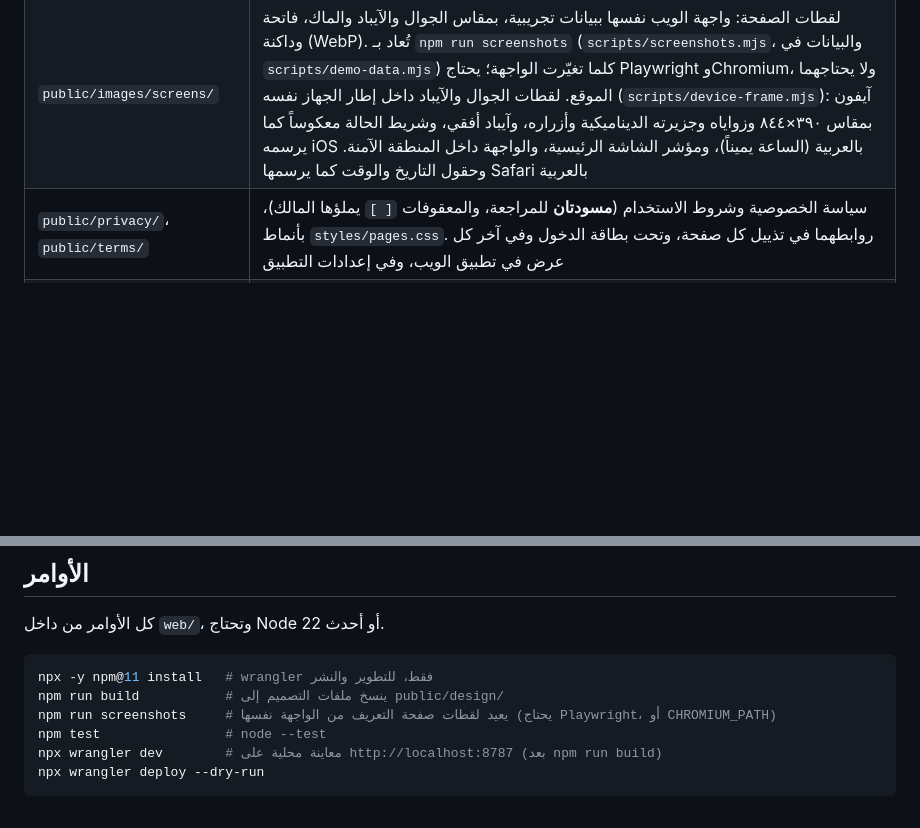
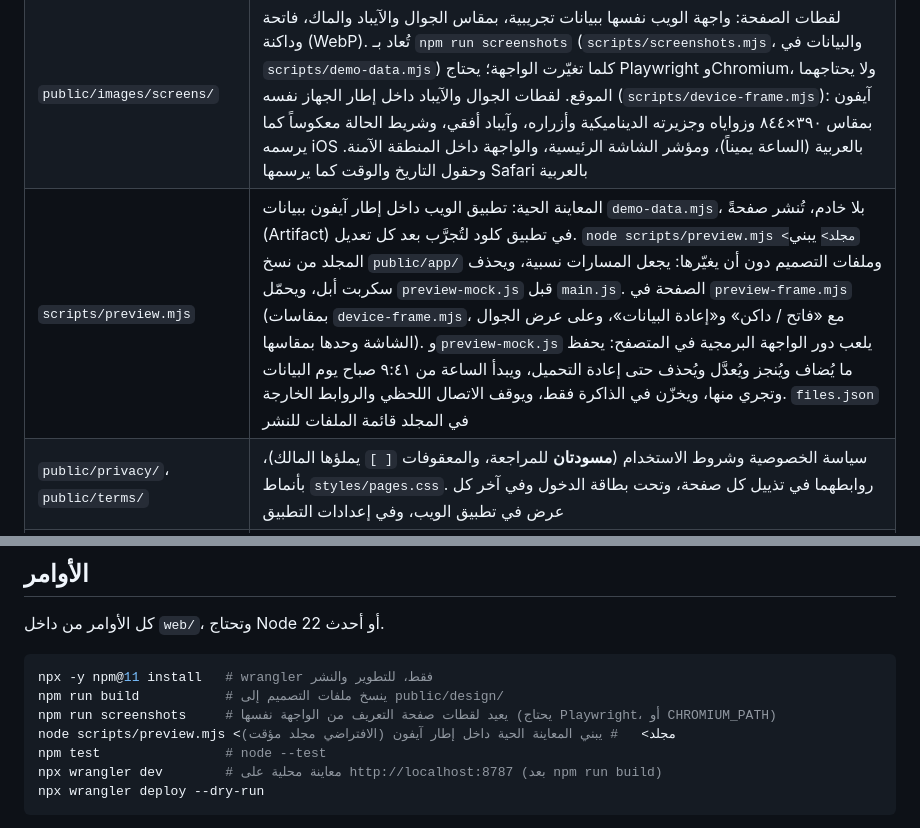
Before and after one commit to fahadaali/zimam, a Markdown page: web/README.md, 2 parts joined by grey strips. GitHub-like rendering; blank space fills up the shorter version.

Commit message:
Document the live preview and the SwiftUI previews
Co-Authored-By: Claude Opus 5.5 <noreply@anthropic.com>
Claude-Session: https://claude.ai/code/session_01XqnHD9mVrBMKoxwfY8sbH7

```diff
--- a/web/README.md
+++ b/web/README.md
@@ -11,6 +11,7 @@
 | --- | --- |
 | `public/index.html`، `styles/site.css` | صفحة التعريف: «خذ زمام يومك» ومشهد الماك والجوال، ثم المزايا كلٌّ بجانب شاشته (أوقات الصلاة، الهجري والميلادي، المشاريع، تفاصيل المهمة، المساعد)، و«وأكثر من ذلك»، والأجهزة، وربط كلود وChatGPT. الشريط العلوي زجاجي، والأقسام تظهر بالتمرير (`animation-timeline: view()`) ولا تتحرك مع تقليل الحركة. زر صغير في الشريط العلوي يبدّل بين الفاتح والداكن (`public/theme.js`، سكربت عادي في `<head>` كي لا يومض الثيم الخطأ)، ويحفظ الاختيار في المتصفح، وإلا فثيم النظام؛ ولكل لقطة وللشعار نسختان (`theme-light`/`theme-dark`) لا تُحمَّل منهما إلا الظاهرة. وصفحات الخصوصية والشروط والانضمام فيها الزر نفسه. `test/landing.test.mjs` يتحقق من الصور ونصوصها البديلة ونسخها |
 | `public/images/screens/` | لقطات الصفحة: واجهة الويب نفسها ببيانات تجريبية، بمقاس الجوال والآيباد والماك، فاتحة وداكنة (WebP). تُعاد بـ `npm run screenshots` (`scripts/screenshots.mjs`، والبيانات في `scripts/demo-data.mjs`) كلما تغيّرت الواجهة؛ يحتاج Playwright وChromium، ولا يحتاجهما الموقع. لقطات الجوال والآيباد داخل إطار الجهاز نفسه (`scripts/device-frame.mjs`): آيفون بمقاس ٣٩٠×٨٤٤ وزواياه وجزيرته الديناميكية وأزراره، وآيباد أفقي، وشريط الحالة معكوساً كما يرسمه iOS بالعربية (الساعة يميناً)، ومؤشر الشاشة الرئيسية، والواجهة داخل المنطقة الآمنة. وحقول التاريخ والوقت كما يرسمها Safari بالعربية |
+| `scripts/preview.mjs` | المعاينة الحية: تطبيق الويب داخل إطار آيفون ببيانات `demo-data.mjs`، بلا خادم، تُنشر صفحةً (Artifact) في تطبيق كلود لتُجرَّب بعد كل تعديل. `node scripts/preview.mjs <مجلد>` يبني المجلد من نسخ `public/app/` وملفات التصميم دون أن يغيّرها: يجعل المسارات نسبية، ويحذف سكربت أبل، ويحمّل `preview-mock.js` قبل `main.js`. الصفحة في `preview-frame.mjs` (بمقاسات `device-frame.mjs`، مع «فاتح / داكن» و«إعادة البيانات»، وعلى عرض الجوال الشاشة وحدها بمقاسها). و`preview-mock.js` يلعب دور الواجهة البرمجية في المتصفح: يحفظ ما يُضاف ويُنجز ويُعدَّل ويُحذف حتى إعادة التحميل، ويبدأ الساعة من ٩:٤١ صباح يوم البيانات وتجري منها، ويخزّن في الذاكرة فقط، ويوقف الاتصال اللحظي والروابط الخارجة. `files.json` في المجلد قائمة الملفات للنشر |
 | `public/privacy/`، `public/terms/` | سياسة الخصوصية وشروط الاستخدام (**مسودتان** للمراجعة، والمعقوفات `[ ]` يملؤها المالك)، بأنماط `styles/pages.css`. روابطهما في تذييل كل صفحة، وتحت بطاقة الدخول وفي آخر كل عرض في تطبيق الويب، وفي إعدادات التطبيق |
 | `public/join/` | صفحة الدعوة `/join/#<code>`: الرمز بعد `#` فلا يصل إلى الخادم، و`join.js` يقرؤه ويعرض «فتح في التطبيق» (`zimam://join/<code>`) و«فتح في الويب» (`/app/#/join/<code>`). الصيغة القديمة `/join/<code>` تصل إلى صفحة 404 فيحوّلها `join/redirect.js` |
 | `public/.well-known/apple-app-site-association` | الروابط العامة: روابط `/join` تفتح التطبيق `72V86SZ2XC.app.zimam.ios` إن كان مثبتاً، ونوعه `application/json` من `_headers` |
@@ -62,6 +63,7 @@
 npx -y npm@11 install   # wrangler فقط، للتطوير والنشر
 npm run build           # ينسخ ملفات التصميم إلى public/design/
 npm run screenshots     # يعيد لقطات صفحة التعريف من الواجهة نفسها (يحتاج Playwright، أو CHROMIUM_PATH)
+node scripts/preview.mjs <مجلد>   # يبني المعاينة الحية داخل إطار آيفون (الافتراضي مجلد مؤقت)
 npm test                # node --test
 npx wrangler dev        # معاينة محلية على http://localhost:8787 (بعد npm run build)
 npx wrangler deploy --dry-run
```
Also changed, not shown: apple/README.md (+1 -0 lines).
